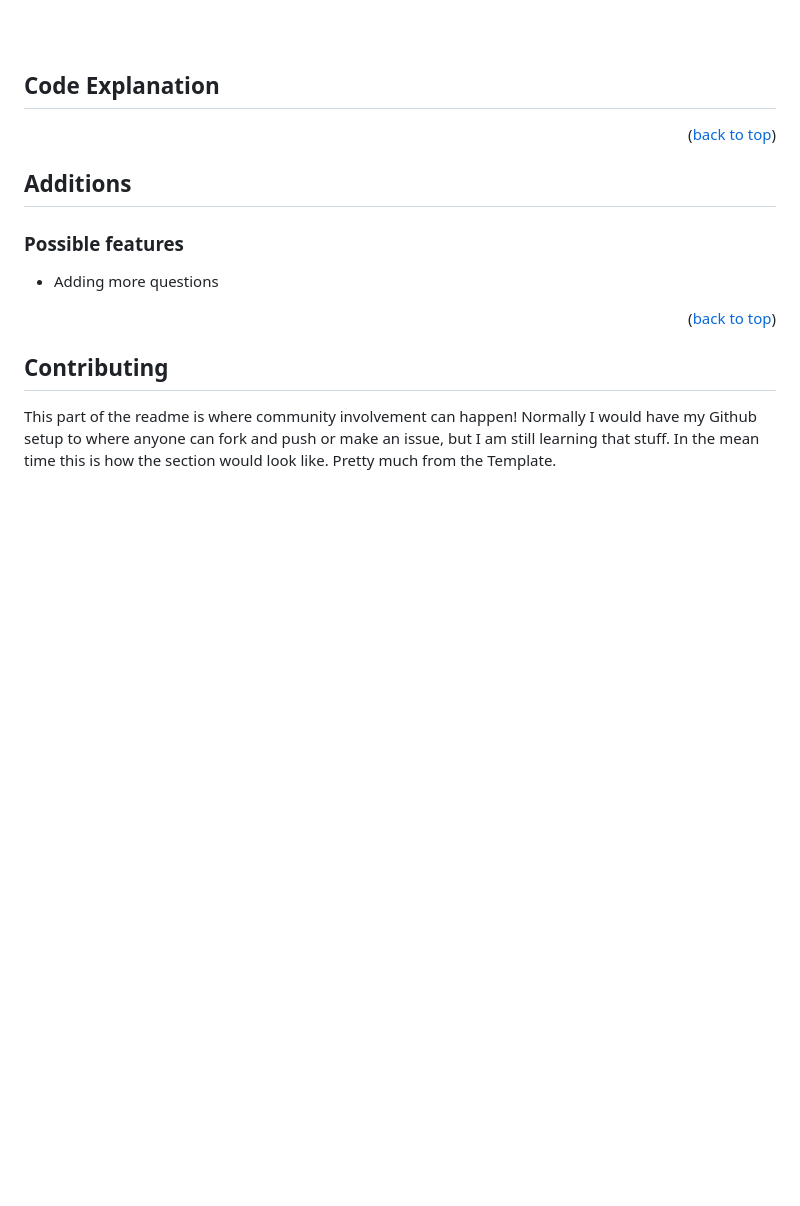
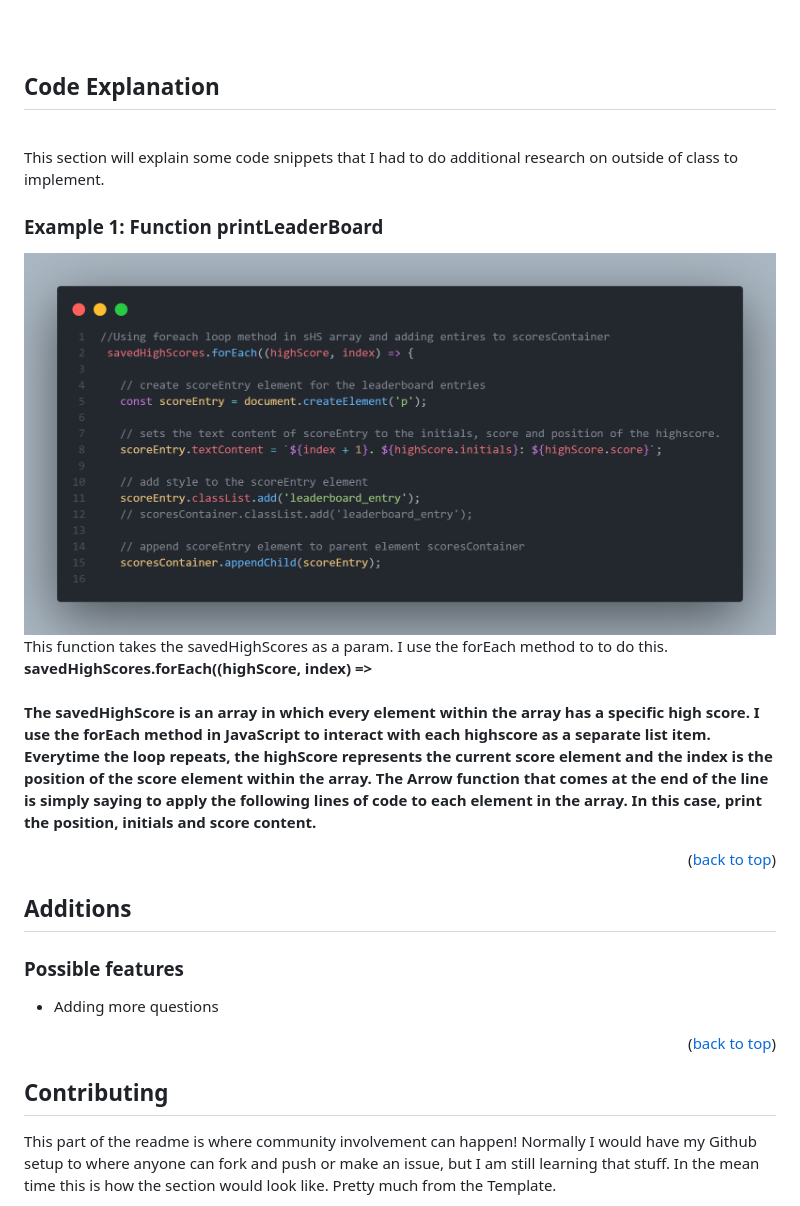
Before and after one commit to sbanati/CodeQuizPro, a Markdown page: README.md, the part around the change. Rendered like a GitHub page; blank space fills up the shorter version.

```diff
--- a/README.md
+++ b/README.md
@@ -137,7 +137,19 @@ For anyone wanting to contribute <br>
 <!-- CODE EXPLANATION -->
 
 ## Code Explanation
+<br> This section will explain some code snippets that I had to do additional research on outside of class to implement.
+<br>
+### Example 1: Function printLeaderBoard
 
+
+<img src="images/code1.png" alt="function printLeaderBoard in Javascript ">
+
+<br>
+This function takes the savedHighScores as a param. I use the forEach method to to do this.
+
+<strong>savedHighScores.forEach((highScore, index) => <strong> <br>
+<br>
+The savedHighScore is an array in which every element within the array has a specific high score. I use the forEach method in JavaScript to interact with each highscore as a separate list item. Everytime the loop repeats, the highScore represents the current score element and the index is the position of the score element within the array. The Arrow function that comes at the end of the line is simply saying to apply the following lines of code to each element in the array. In this case, print the position, initials and score content.
 
 
 
```
